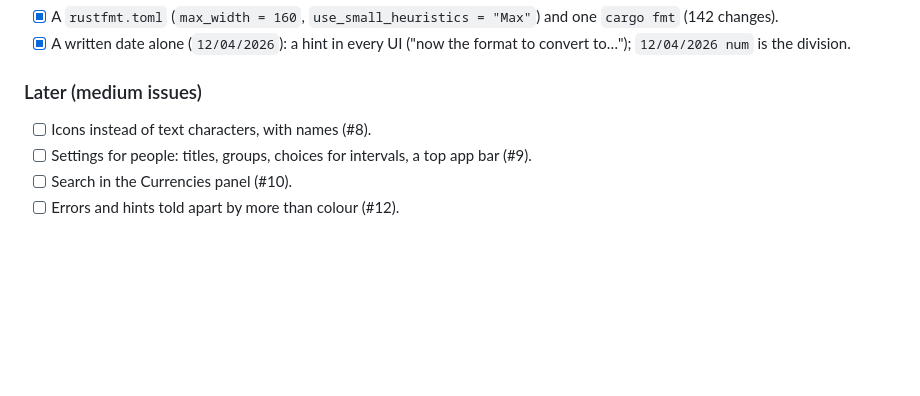
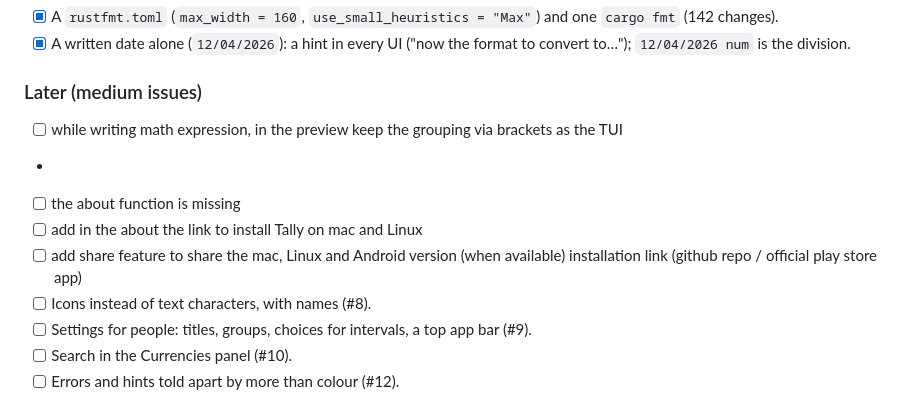
Before and after one commit to lucapf/Aequalis, a Markdown page: docs/TODO.md, the part around the change. Rendered like a GitHub page; blank space fills up the shorter version.

Commit message:
TODO: about page, install links, sharing them, grouping in the app's preview
Co-Authored-By: Claude Opus 5.5 <noreply@anthropic.com>

```diff
--- a/docs/TODO.md
+++ b/docs/TODO.md
@@ -53,6 +53,11 @@ Tick an item when it is done, and note the commit.
 
 ### Later (medium issues)
 
+- [ ] while writing math expression, in the preview keep the grouping via brackets as the TUI
+-
+- [ ] the about function is missing
+- [ ] add in the about the link to install Tally on mac and Linux
+- [ ] add share feature to share the mac, Linux and Android version (when available) installation link (github repo / official play store app)
 - [ ] Icons instead of text characters, with names (#8).
 - [ ] Settings for people: titles, groups, choices for intervals, a top app bar (#9).
 - [ ] Search in the Currencies panel (#10).
```
